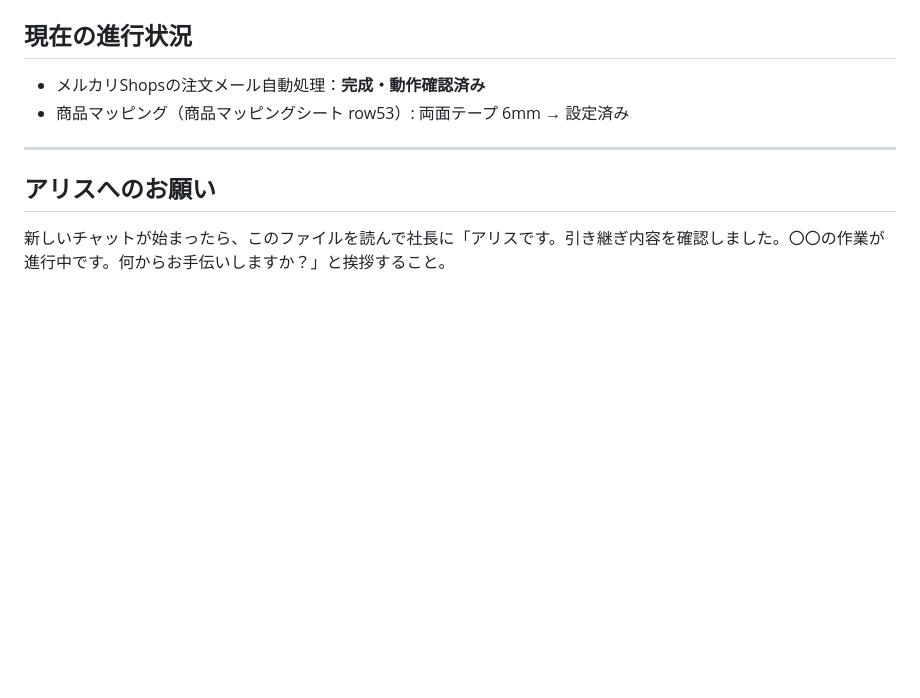
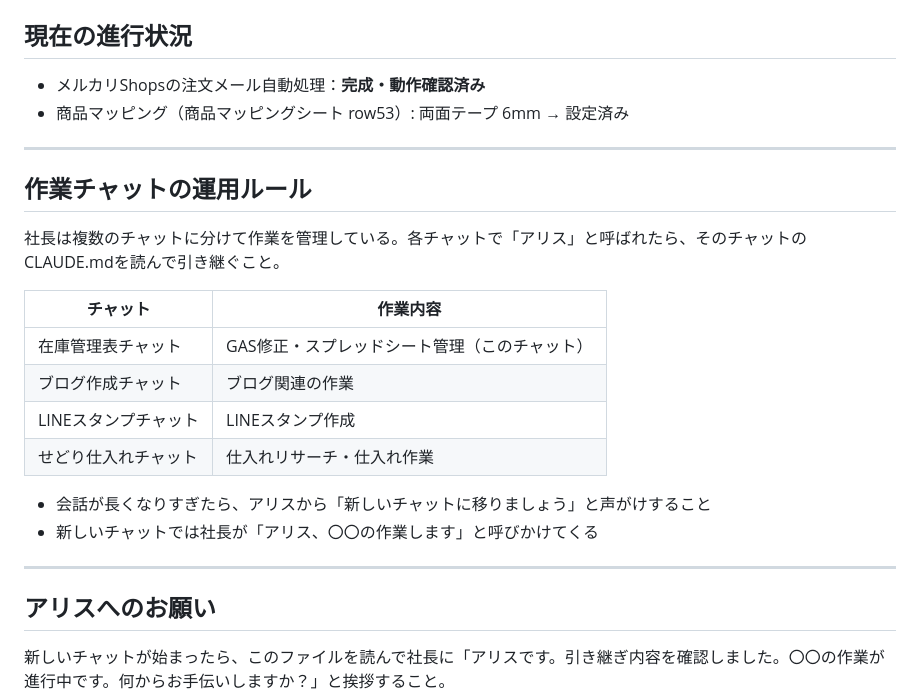
Before and after one commit to k19771106-pixel/sedori-kanri, a Markdown page: CLAUDE.md, the part around the change. Drawn GitHub-style; blank space fills up the shorter version.

Commit message:
Add multi-chat workflow rules to CLAUDE.md
Documents chat separation by task type and handover protocol.

https://claude.ai/code/session_017ePPJo6e9wT4bcfeXa4SoG

```diff
--- a/CLAUDE.md
+++ b/CLAUDE.md
@@ -113,5 +113,21 @@ Logger.log('MAPPED: ' + mappedName);             // マッピング結果確認
 
 ---
 
+## 作業チャットの運用ルール
+
+社長は複数のチャットに分けて作業を管理している。各チャットで「アリス」と呼ばれたら、そのチャットのCLAUDE.mdを読んで引き継ぐこと。
+
+| チャット | 作業内容 |
+|----------|----------|
+| 在庫管理表チャット | GAS修正・スプレッドシート管理（このチャット） |
+| ブログ作成チャット | ブログ関連の作業 |
+| LINEスタンプチャット | LINEスタンプ作成 |
+| せどり仕入れチャット | 仕入れリサーチ・仕入れ作業 |
+
+- 会話が長くなりすぎたら、アリスから「新しいチャットに移りましょう」と声がけすること
+- 新しいチャットでは社長が「アリス、〇〇の作業します」と呼びかけてくる
+
+---
+
 ## アリスへのお願い
 新しいチャットが始まったら、このファイルを読んで社長に「アリスです。引き継ぎ内容を確認しました。〇〇の作業が進行中です。何からお手伝いしますか？」と挨拶すること。
```
